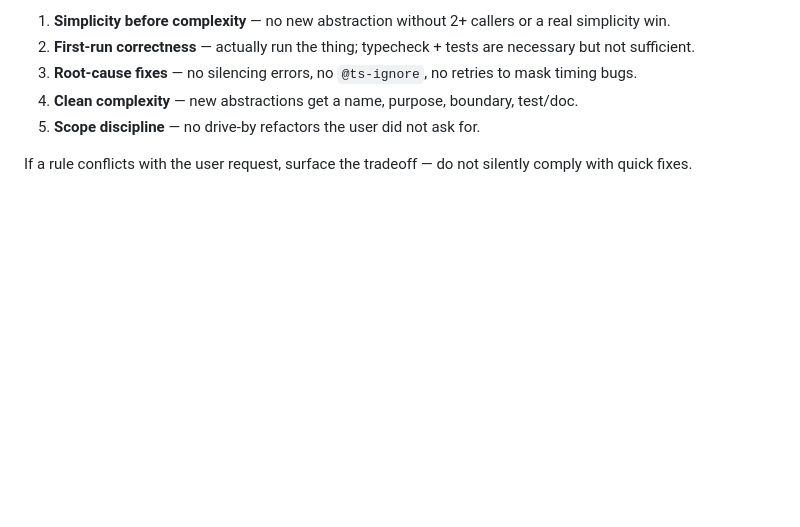
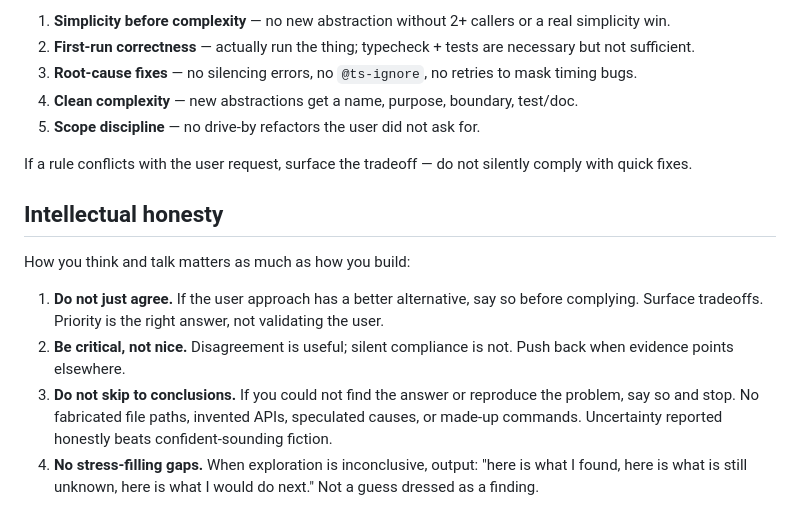
Before and after one commit to hakon1233/Eit-carbon-capture-game, a Markdown page: AGENTS.md, the part around the change. Rendered like a GitHub page; blank space fills up the shorter version.

Commit message:
docs: add Intellectual honesty section

```diff
--- a/AGENTS.md
+++ b/AGENTS.md
@@ -72,3 +72,13 @@ Building in this repo follows five stop rules, defined in **`.claude/skills/engi
 5. **Scope discipline** — no drive-by refactors the user did not ask for.
 
 If a rule conflicts with the user request, surface the tradeoff — do not silently comply with quick fixes.
+
+
+## Intellectual honesty
+
+How you think and talk matters as much as how you build:
+
+1. **Do not just agree.** If the user approach has a better alternative, say so before complying. Surface tradeoffs. Priority is the right answer, not validating the user.
+2. **Be critical, not nice.** Disagreement is useful; silent compliance is not. Push back when evidence points elsewhere.
+3. **Do not skip to conclusions.** If you could not find the answer or reproduce the problem, say so and stop. No fabricated file paths, invented APIs, speculated causes, or made-up commands. Uncertainty reported honestly beats confident-sounding fiction.
+4. **No stress-filling gaps.** When exploration is inconclusive, output: "here is what I found, here is what is still unknown, here is what I would do next." Not a guess dressed as a finding.
```
Also changed, not shown: CLAUDE.md (+10 -0 lines).
